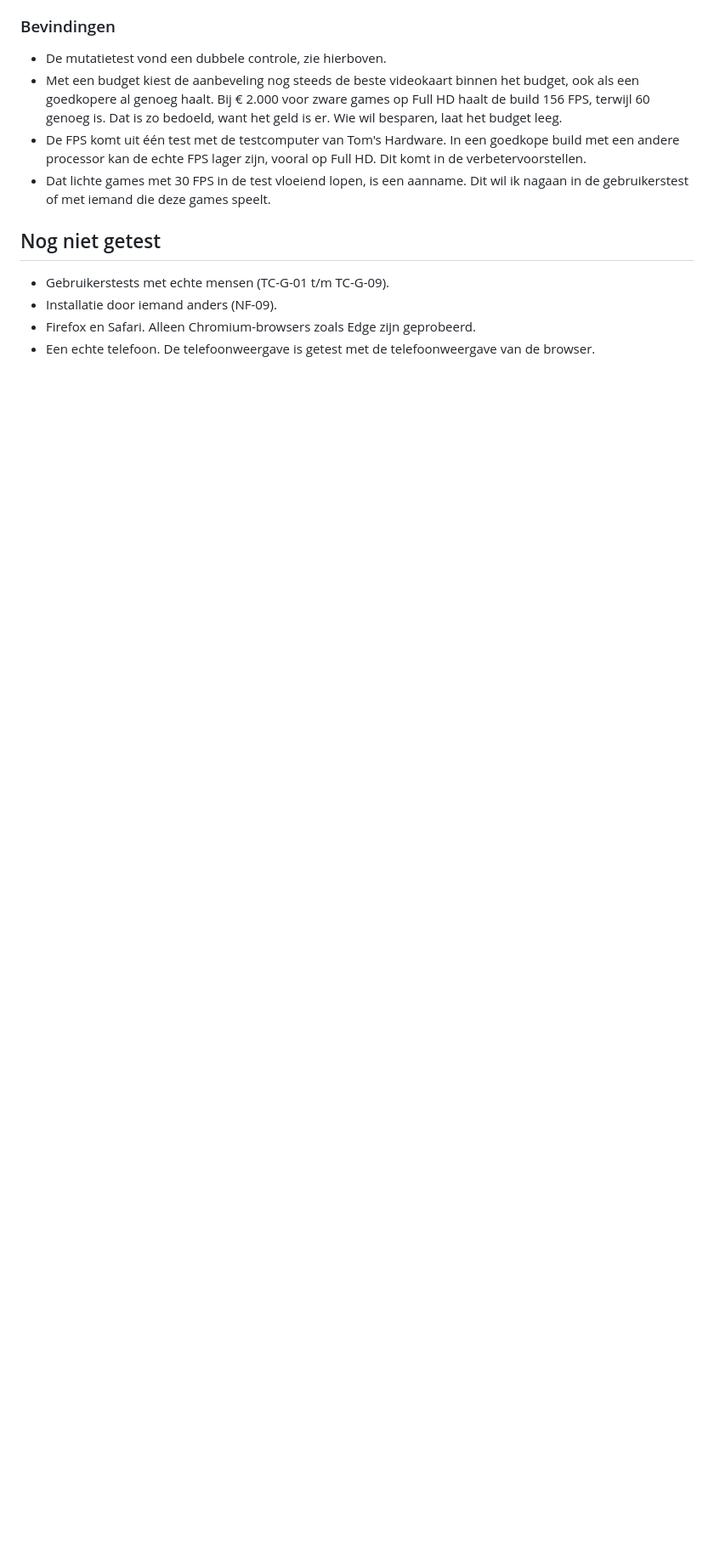
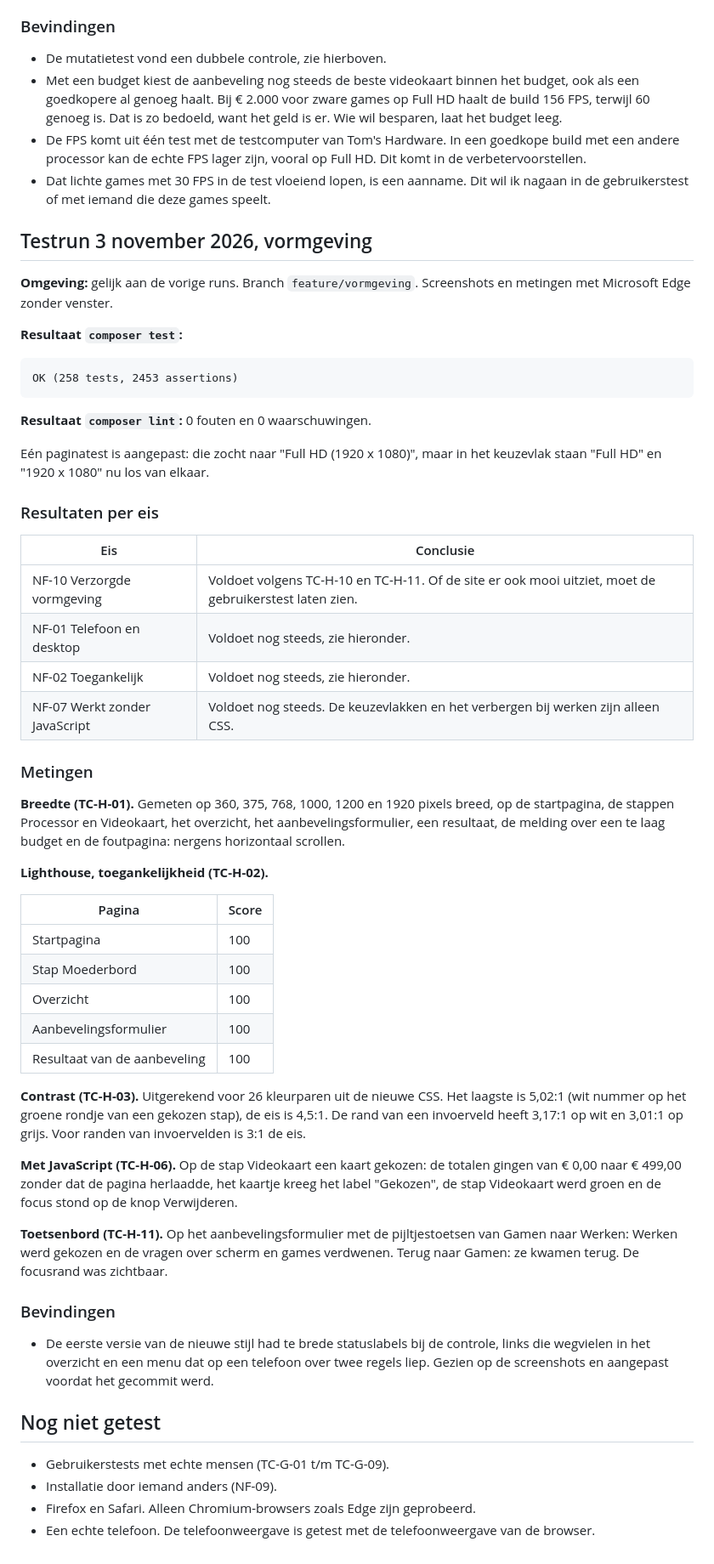
Before and after one commit to Niels023/pc-bouwplanner, a Markdown page: docs/testrapport.md, the part around the change. Shown at 85% size. Drawn GitHub-style; blank space fills up the shorter version.

Commit message:
docs: testrapport van de vormgeving (#37)

````diff
--- a/docs/testrapport.md
+++ b/docs/testrapport.md
@@ -345,6 +345,53 @@ Op 30 oktober heb ik 22 fouten met opzet in de nieuwe code gezet en steeds alle
 - De FPS komt uit één test met de testcomputer van Tom's Hardware. In een goedkope build met een andere processor kan de echte FPS lager zijn, vooral op Full HD. Dit komt in de verbetervoorstellen.
 - Dat lichte games met 30 FPS in de test vloeiend lopen, is een aanname. Dit wil ik nagaan in de gebruikerstest of met iemand die deze games speelt.
 
+## Testrun 3 november 2026, vormgeving
+
+**Omgeving:** gelijk aan de vorige runs. Branch `feature/vormgeving`. Screenshots en metingen met Microsoft Edge zonder venster.
+
+**Resultaat `composer test`:**
+
+```text
+OK (258 tests, 2453 assertions)
+```
+
+**Resultaat `composer lint`:** 0 fouten en 0 waarschuwingen.
+
+Eén paginatest is aangepast: die zocht naar "Full HD (1920 x 1080)", maar in het keuzevlak staan "Full HD" en "1920 x 1080" nu los van elkaar.
+
+### Resultaten per eis
+
+| Eis | Conclusie |
+|---|---|
+| NF-10 Verzorgde vormgeving | Voldoet volgens TC-H-10 en TC-H-11. Of de site er ook mooi uitziet, moet de gebruikerstest laten zien. |
+| NF-01 Telefoon en desktop | Voldoet nog steeds, zie hieronder. |
+| NF-02 Toegankelijk | Voldoet nog steeds, zie hieronder. |
+| NF-07 Werkt zonder JavaScript | Voldoet nog steeds. De keuzevlakken en het verbergen bij werken zijn alleen CSS. |
+
+### Metingen
+
+**Breedte (TC-H-01).** Gemeten op 360, 375, 768, 1000, 1200 en 1920 pixels breed, op de startpagina, de stappen Processor en Videokaart, het overzicht, het aanbevelingsformulier, een resultaat, de melding over een te laag budget en de foutpagina: nergens horizontaal scrollen.
+
+**Lighthouse, toegankelijkheid (TC-H-02).**
+
+| Pagina | Score |
+|---|---|
+| Startpagina | 100 |
+| Stap Moederbord | 100 |
+| Overzicht | 100 |
+| Aanbevelingsformulier | 100 |
+| Resultaat van de aanbeveling | 100 |
+
+**Contrast (TC-H-03).** Uitgerekend voor 26 kleurparen uit de nieuwe CSS. Het laagste is 5,02:1 (wit nummer op het groene rondje van een gekozen stap), de eis is 4,5:1. De rand van een invoerveld heeft 3,17:1 op wit en 3,01:1 op grijs. Voor randen van invoervelden is 3:1 de eis.
+
+**Met JavaScript (TC-H-06).** Op de stap Videokaart een kaart gekozen: de totalen gingen van € 0,00 naar € 499,00 zonder dat de pagina herlaadde, het kaartje kreeg het label "Gekozen", de stap Videokaart werd groen en de focus stond op de knop Verwijderen.
+
+**Toetsenbord (TC-H-11).** Op het aanbevelingsformulier met de pijltjestoetsen van Gamen naar Werken: Werken werd gekozen en de vragen over scherm en games verdwenen. Terug naar Gamen: ze kwamen terug. De focusrand was zichtbaar.
+
+### Bevindingen
+
+- De eerste versie van de nieuwe stijl had te brede statuslabels bij de controle, links die wegvielen in het overzicht en een menu dat op een telefoon over twee regels liep. Gezien op de screenshots en aangepast voordat het gecommit werd.
+
 ## Nog niet getest
 
 - Gebruikerstests met echte mensen (TC-G-01 t/m TC-G-09).
````
